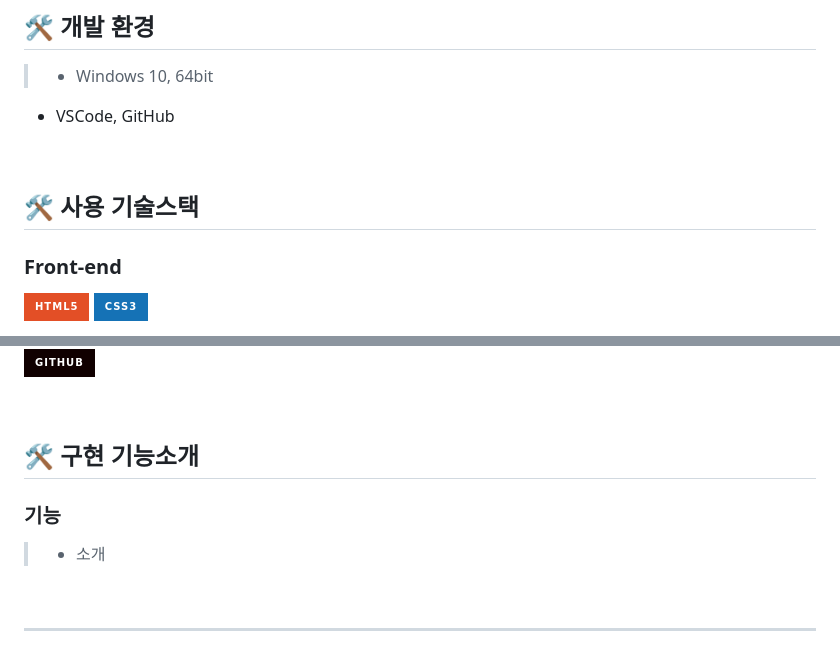
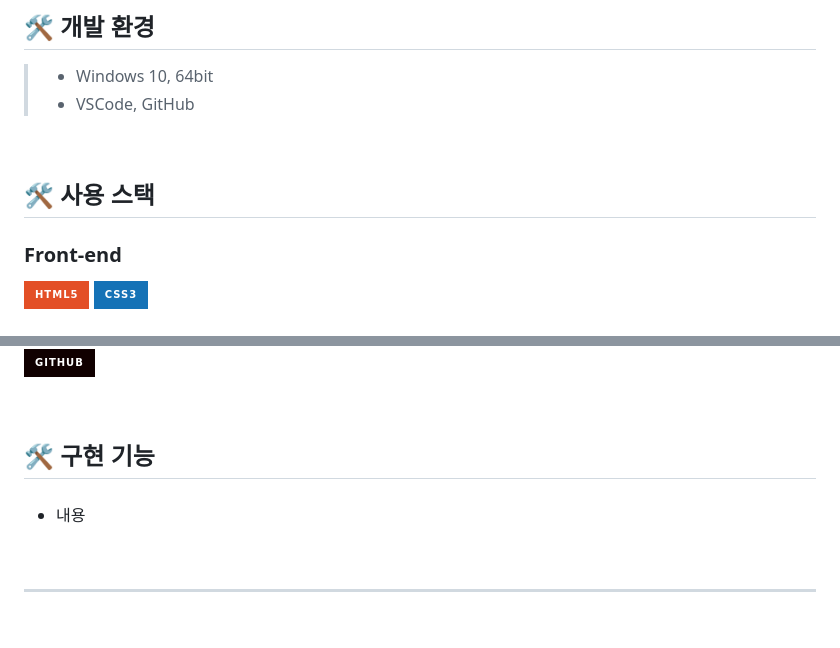
Before and after one commit to Yeon-seong/FrontEnd_Project, a Markdown page: README.md, 2 parts joined by grey strips. Rendered like a GitHub page; badges without logos; blank space fills up the shorter version.

```diff
--- a/README.md
+++ b/README.md
@@ -8,10 +8,10 @@
 
 ## 🛠 개발 환경
 > * Windows 10, 64bit
-  * VSCode, GitHub
+> * VSCode, GitHub
 <br>
 
-## 🛠 사용 기술스택
+## 🛠 사용 스택
 ### Front-end
   <p>
     <!-- HTML5 스킬 아이콘 -->
@@ -28,9 +27,9 @@
   </p>
 <br>
 
-## 🛠 구현 기능소개
-### 기능
-> * 소개
+## 🛠 구현 기능
+###
+* 내용
 <br>
 
 
```
Also changed, not shown: other parts of README.md (+21 -22 lines).
